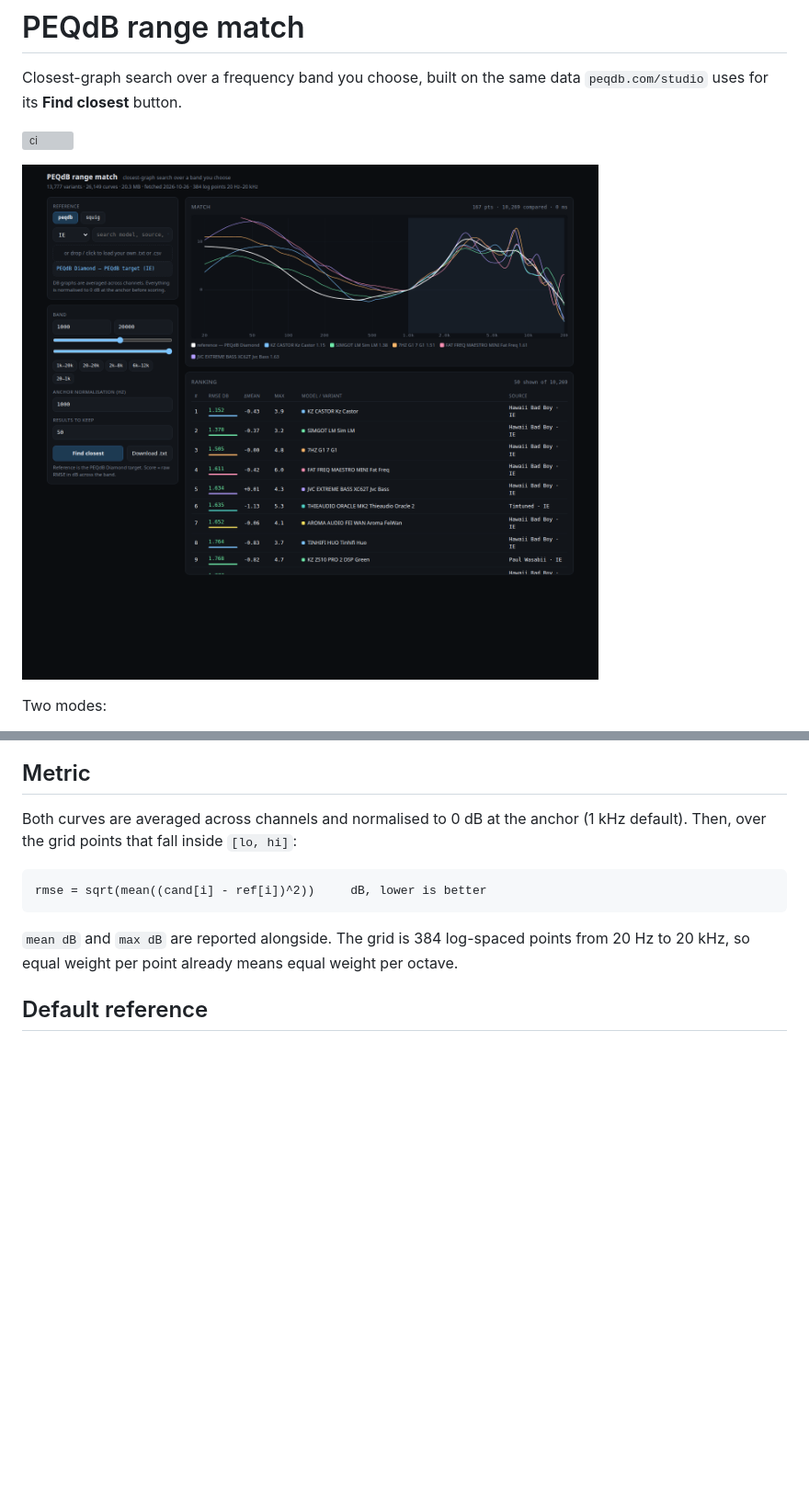
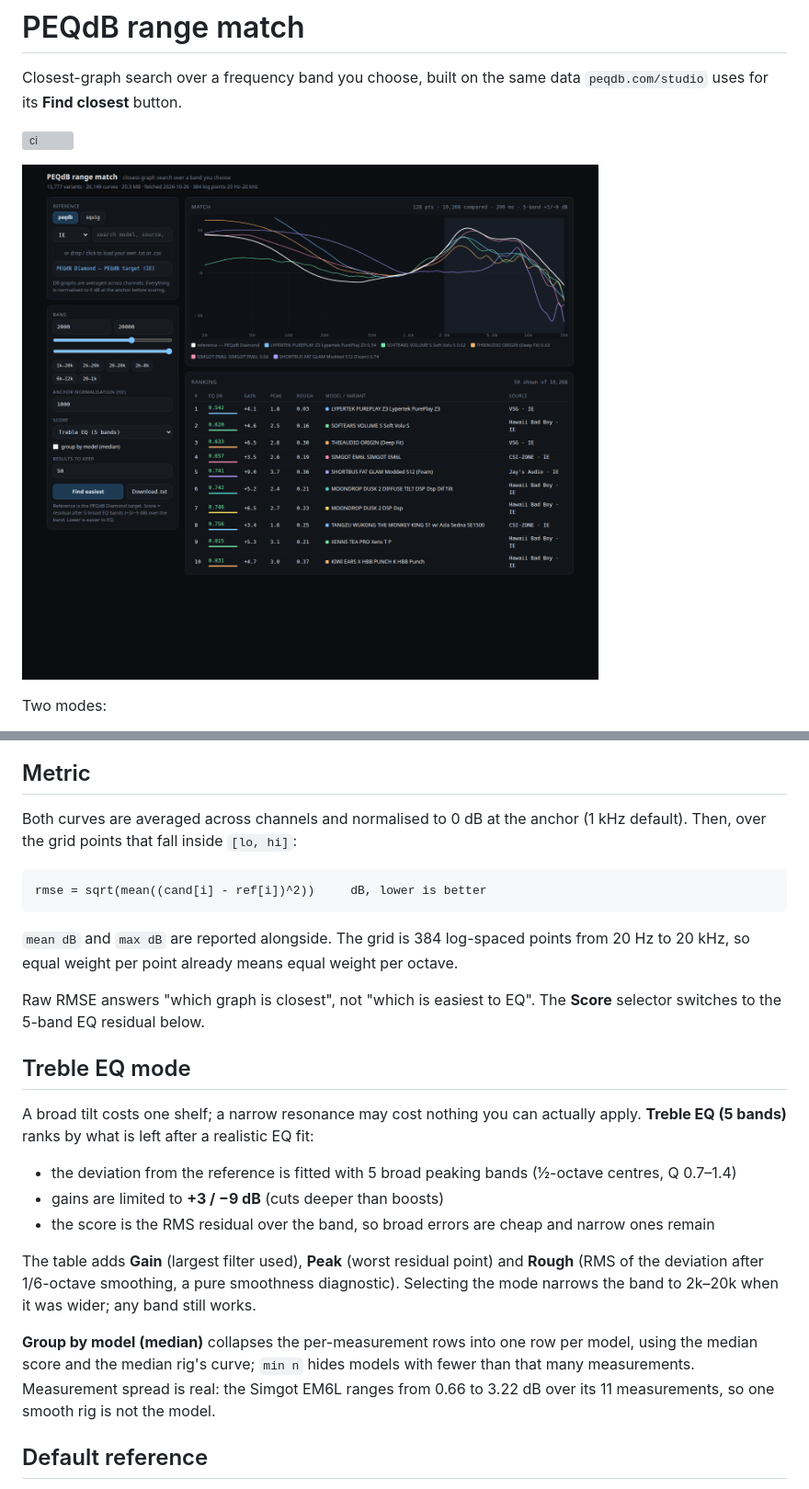
Before and after one commit to rodritimecoder/peqdb-range-match, a Markdown page: README.md, 2 parts joined by grey strips. Shown at 92% size. Rendered like a GitHub page; pictures changed too: docs/screenshot.png; blank space fills up the shorter version; grey boxes are pictures that could not be loaded.

Commit message:
feat: add Treble EQ scoring with roughness and model grouping

```diff
--- a/README.md
+++ b/README.md
@@ -70,6 +70,32 @@ rmse = sqrt(mean((cand[i] - ref[i])^2))     dB, lower is better
 `mean dB` and `max dB` are reported alongside. The grid is 384 log-spaced points
 from 20 Hz to 20 kHz, so equal weight per point already means equal weight per
 octave.
+
+Raw RMSE answers "which graph is closest", not "which is easiest to EQ". The
+**Score** selector switches to the 5-band EQ residual below.
+
+## Treble EQ mode
+
+A broad tilt costs one shelf; a narrow resonance may cost nothing you can
+actually apply. **Treble EQ (5 bands)** ranks by what is left after a realistic
+EQ fit:
+
+- the deviation from the reference is fitted with 5 broad peaking bands
+  (½-octave centres, Q 0.7–1.4)
+- gains are limited to **+3 / −9 dB** (cuts deeper than boosts)
+- the score is the RMS residual over the band, so broad errors are cheap and
+  narrow ones remain
+
+The table adds **Gain** (largest filter used), **Peak** (worst residual point)
+and **Rough** (RMS of the deviation after 1/6-octave smoothing, a pure
+smoothness diagnostic). Selecting the mode narrows the band to 2k–20k when it
+was wider; any band still works.
+
+**Group by model (median)** collapses the per-measurement rows into one row per
+model, using the median score and the median rig's curve; `min n` hides models
+with fewer than that many measurements. Measurement spread is real: the Simgot
+EM6L ranges from 0.66 to 3.22 dB over its 11 measurements, so one smooth rig is
+not the model.
 
 ## Default reference
 
```
Also changed, not shown: other parts of README.md (+6 -1 lines), 3 other files.
